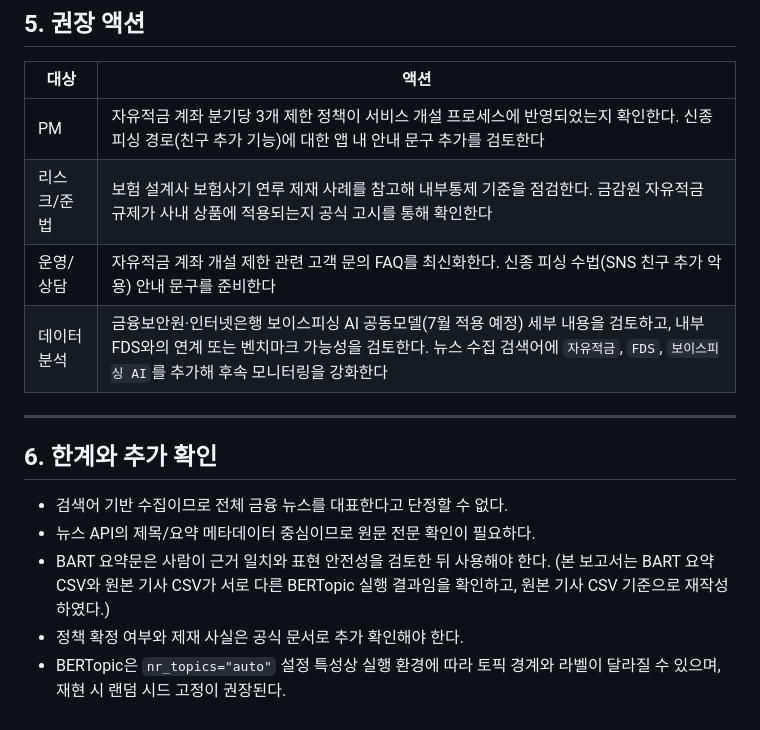
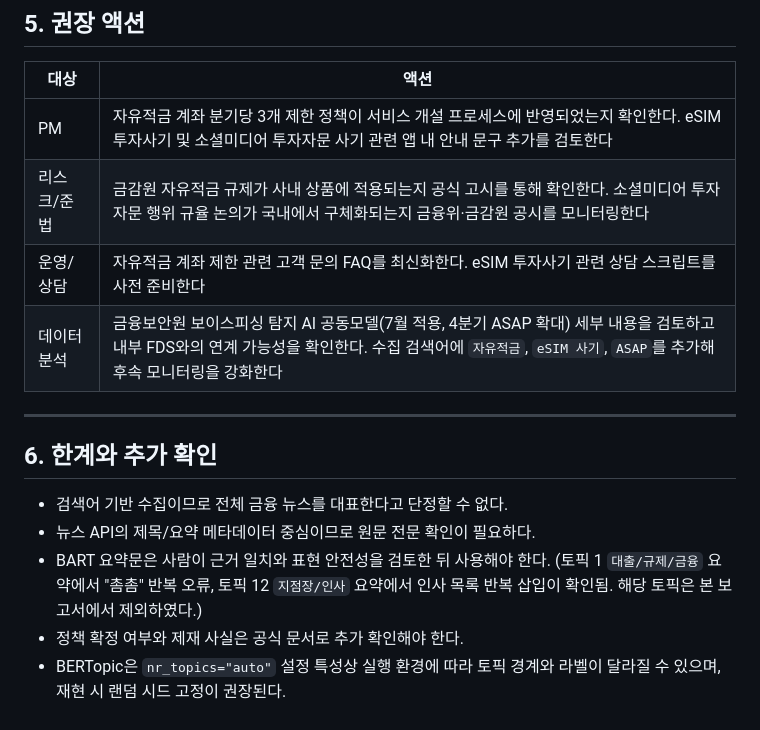
Before and after one commit to 1pjm/fintech-internship-2026, a Markdown page: 38_news_summary_report.md, the part around one of its changes. GitHub-like rendering.

```diff
--- a/38_news_summary_report.md
+++ b/38_news_summary_report.md
@@ -53,10 +52,10 @@
 
 | 대상 | 액션 |
 |---|---|
-| PM | 자유적금 계좌 분기당 3개 제한 정책이 서비스 개설 프로세스에 반영되었는지 확인한다. 신종 피싱 경로(친구 추가 기능)에 대한 앱 내 안내 문구 추가를 검토한다 |
-| 리스크/준법 | 보험 설계사 보험사기 연루 제재 사례를 참고해 내부통제 기준을 점검한다. 금감원 자유적금 규제가 사내 상품에 적용되는지 공식 고시를 통해 확인한다 |
-| 운영/상담 | 자유적금 계좌 개설 제한 관련 고객 문의 FAQ를 최신화한다. 신종 피싱 수법(SNS 친구 추가 악용) 안내 문구를 준비한다 |
-| 데이터분석 | 금융보안원·인터넷은행 보이스피싱 AI 공동모델(7월 적용 예정) 세부 내용을 검토하고, 내부 FDS와의 연계 또는 벤치마크 가능성을 검토한다. 뉴스 수집 검색어에 `자유적금`, `FDS`, `보이스피싱 AI`를 추가해 후속 모니터링을 강화한다 |
+| PM | 자유적금 계좌 분기당 3개 제한 정책이 서비스 개설 프로세스에 반영되었는지 확인한다. eSIM 투자사기 및 소셜미디어 투자자문 사기 관련 앱 내 안내 문구 추가를 검토한다 |
+| 리스크/준법 | 금감원 자유적금 규제가 사내 상품에 적용되는지 공식 고시를 통해 확인한다. 소셜미디어 투자자문 행위 규율 논의가 국내에서 구체화되는지 금융위·금감원 공시를 모니터링한다 |
+| 운영/상담 | 자유적금 계좌 제한 관련 고객 문의 FAQ를 최신화한다. eSIM 투자사기 관련 상담 스크립트를 사전 준비한다 |
+| 데이터분석 | 금융보안원 보이스피싱 탐지 AI 공동모델(7월 적용, 4분기 ASAP 확대) 세부 내용을 검토하고 내부 FDS와의 연계 가능성을 확인한다. 수집 검색어에 `자유적금`, `eSIM 사기`, `ASAP`를 추가해 후속 모니터링을 강화한다 |
 
 ---
 
@@ -64,6 +63,6 @@
 
 - 검색어 기반 수집이므로 전체 금융 뉴스를 대표한다고 단정할 수 없다.
 - 뉴스 API의 제목/요약 메타데이터 중심이므로 원문 전문 확인이 필요하다.
-- BART 요약문은 사람이 근거 일치와 표현 안전성을 검토한 뒤 사용해야 한다. (본 보고서는 BART 요약 CSV와 원본 기사 CSV가 서로 다른 BERTopic 실행 결과임을 확인하고, 원본 기사 CSV 기준으로 재작성하였다.)
+- BART 요약문은 사람이 근거 일치와 표현 안전성을 검토한 뒤 사용해야 한다. (토픽 1 `대출/규제/금융` 요약에서 "촘촘" 반복 오류, 토픽 12 `지점장/인사` 요약에서 인사 목록 반복 삽입이 확인됨. 해당 토픽은 본 보고서에서 제외하였다.)
 - 정책 확정 여부와 제재 사실은 공식 문서로 추가 확인해야 한다.
 - BERTopic은 `nr_topics="auto"` 설정 특성상 실행 환경에 따라 토픽 경계와 라벨이 달라질 수 있으며, 재현 시 랜덤 시드 고정이 권장된다.
```
Also changed, not shown: other parts of 38_news_summary_report.md (+18 -19 lines), 38_news_summary_report_v2.md (+27 -25 lines).
